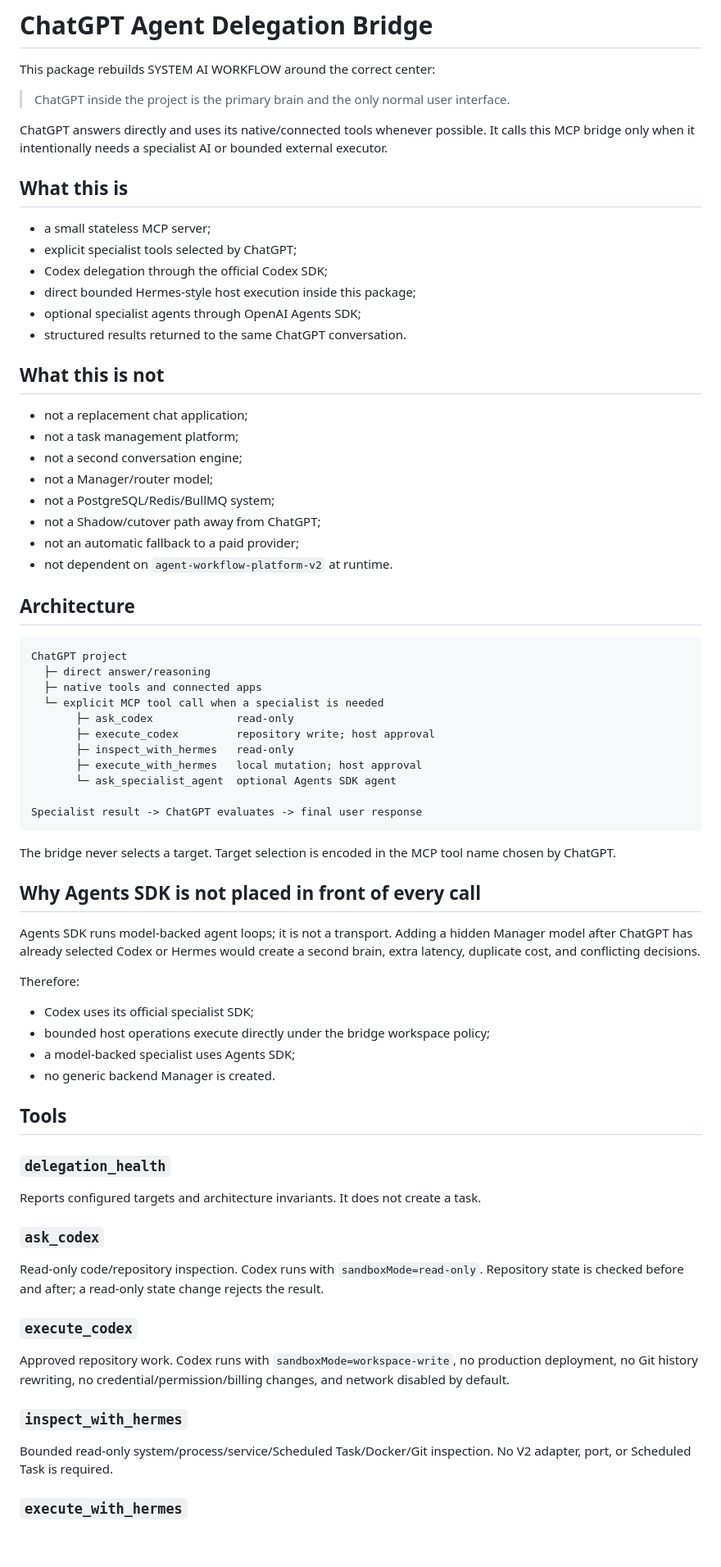
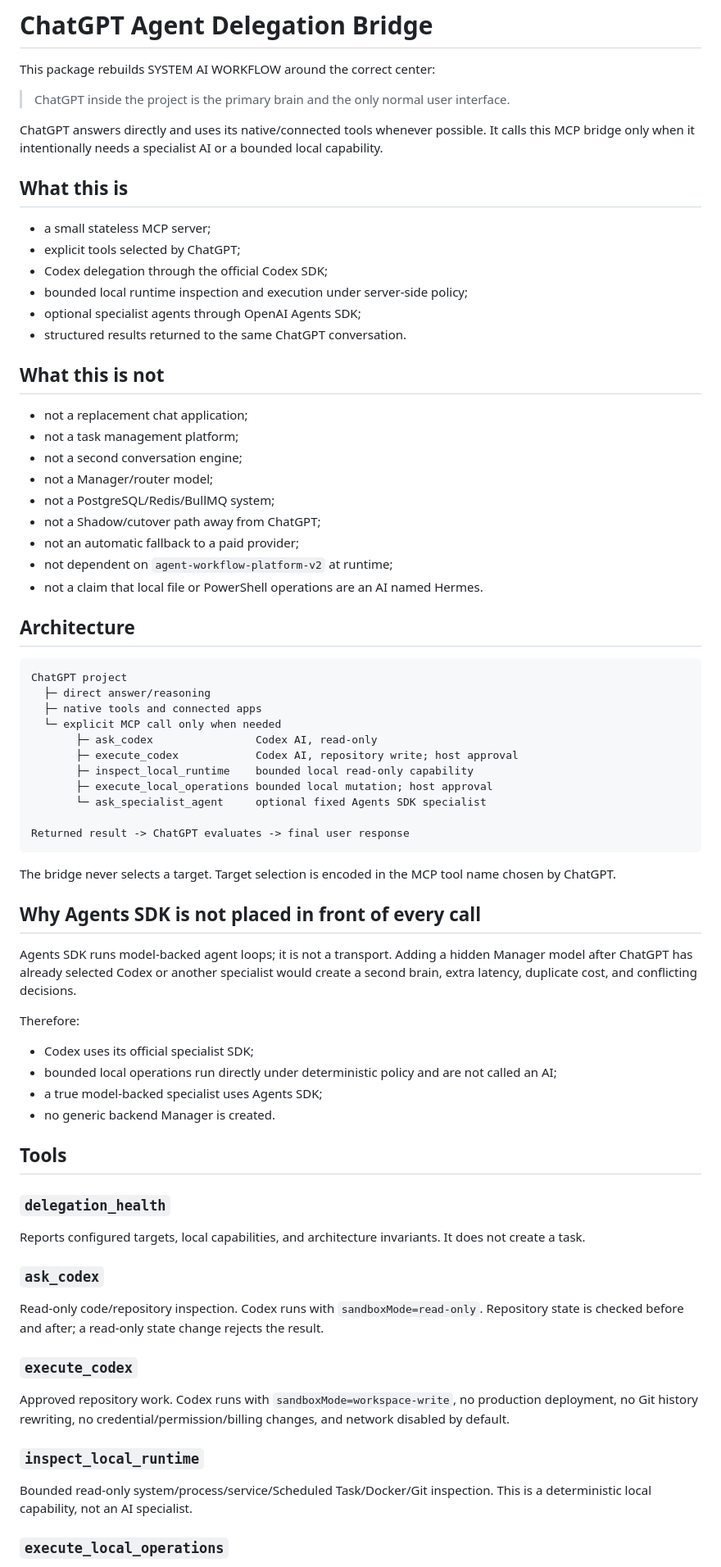
Before and after one commit to danganhdung26788-cloud/thu-ha-authentic, a Markdown page: chatgpt-agent-delegation-bridge/README.md, the part around one of its changes. Shown at 82% size. Drawn GitHub-style; blank space fills up the shorter version.

Commit message:
docs(bridge): distinguish AI specialists from local executor

````diff
--- a/chatgpt-agent-delegation-bridge/README.md
+++ b/chatgpt-agent-delegation-bridge/README.md
@@ -4,14 +4,14 @@ This package rebuilds SYSTEM AI WORKFLOW around the correct center:
 
 > ChatGPT inside the project is the primary brain and the only normal user interface.
 
-ChatGPT answers directly and uses its native/connected tools whenever possible. It calls this MCP bridge only when it intentionally needs a specialist AI or bounded external executor.
+ChatGPT answers directly and uses its native/connected tools whenever possible. It calls this MCP bridge only when it intentionally needs a specialist AI or a bounded local capability.
 
 ## What this is
 
 - a small stateless MCP server;
-- explicit specialist tools selected by ChatGPT;
+- explicit tools selected by ChatGPT;
 - Codex delegation through the official Codex SDK;
-- direct bounded Hermes-style host execution inside this package;
+- bounded local runtime inspection and execution under server-side policy;
 - optional specialist agents through OpenAI Agents SDK;
 - structured results returned to the same ChatGPT conversation.
 
@@ -24,7 +24,8 @@ ChatGPT answers directly and uses its native/connected tools whenever possible.
 - not a PostgreSQL/Redis/BullMQ system;
 - not a Shadow/cutover path away from ChatGPT;
 - not an automatic fallback to a paid provider;
-- not dependent on `agent-workflow-platform-v2` at runtime.
+- not dependent on `agent-workflow-platform-v2` at runtime;
+- not a claim that local file or PowerShell operations are an AI named Hermes.
 
 ## Architecture
 
@@ -32,34 +33,34 @@ ChatGPT answers directly and uses its native/connected tools whenever possible.
 ChatGPT project
   ├─ direct answer/reasoning
   ├─ native tools and connected apps
-  └─ explicit MCP tool call when a specialist is needed
-       ├─ ask_codex             read-only
-       ├─ execute_codex         repository write; host approval
-       ├─ inspect_with_hermes   read-only
-       ├─ execute_with_hermes   local mutation; host approval
-       └─ ask_specialist_agent  optional Agents SDK agent
+  └─ explicit MCP call only when needed
+       ├─ ask_codex                Codex AI, read-only
+       ├─ execute_codex            Codex AI, repository write; host approval
+       ├─ inspect_local_runtime    bounded local read-only capability
+       ├─ execute_local_operations bounded local mutation; host approval
+       └─ ask_specialist_agent     optional fixed Agents SDK specialist
 
-Specialist result -> ChatGPT evaluates -> final user response
+Returned result -> ChatGPT evaluates -> final user response
 ```
 
 The bridge never selects a target. Target selection is encoded in the MCP tool name chosen by ChatGPT.
 
 ## Why Agents SDK is not placed in front of every call
 
-Agents SDK runs model-backed agent loops; it is not a transport. Adding a hidden Manager model after ChatGPT has already selected Codex or Hermes would create a second brain, extra latency, duplicate cost, and conflicting decisions.
+Agents SDK runs model-backed agent loops; it is not a transport. Adding a hidden Manager model after ChatGPT has already selected Codex or another specialist would create a second brain, extra latency, duplicate cost, and conflicting decisions.
 
 Therefore:
 
 - Codex uses its official specialist SDK;
-- bounded host operations execute directly under the bridge workspace policy;
-- a model-backed specialist uses Agents SDK;
+- bounded local operations run directly under deterministic policy and are not called an AI;
+- a true model-backed specialist uses Agents SDK;
 - no generic backend Manager is created.
 
 ## Tools
 
 ### `delegation_health`
 
-Reports configured targets and architecture invariants. It does not create a task.
+Reports configured targets, local capabilities, and architecture invariants. It does not create a task.
 
 ### `ask_codex`
 
@@ -69,9 +70,9 @@ Read-only code/repository inspection. Codex runs with `sandboxMode=read-only`. R
 
 Approved repository work. Codex runs with `sandboxMode=workspace-write`, no production deployment, no Git history rewriting, no credential/permission/billing changes, and network disabled by default.
 
-### `inspect_with_hermes`
+### `inspect_local_runtime`
 
-Bounded read-only system/process/service/Scheduled Task/Docker/Git inspection. No V2 adapter, port, or Scheduled Task is required.
+Bounded read-only system/process/service/Scheduled Task/Docker/Git inspection. This is a deterministic local capability, not an AI specialist.
 
-### `execute_with_hermes`
+### `execute_local_operations`
 
````
Also changed, not shown: other parts of chatgpt-agent-delegation-bridge/README.md (+14 -10 lines).
